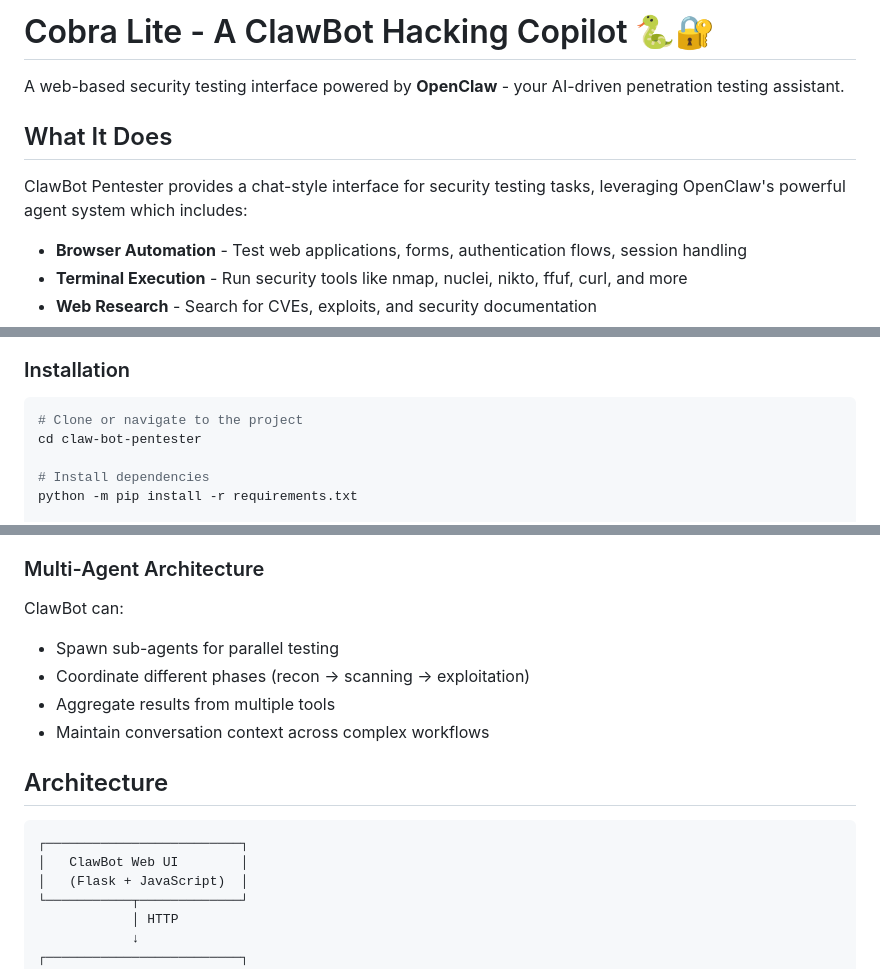
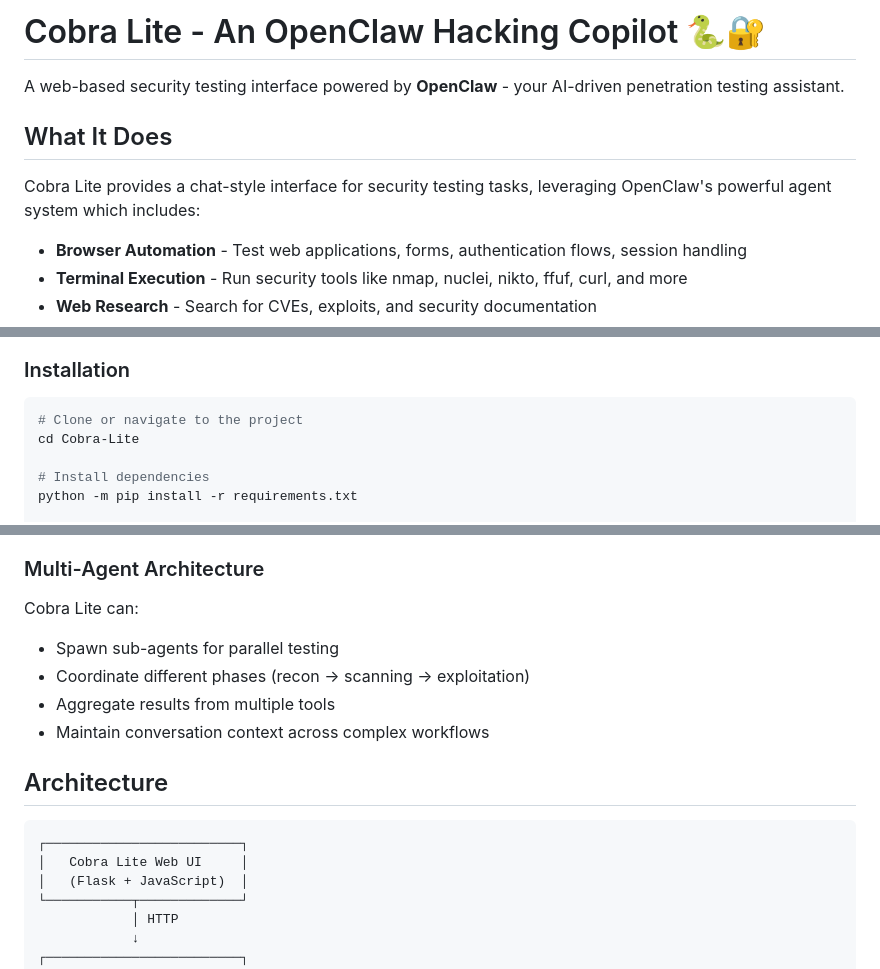
Before and after one commit to Boa-AI-Public/Cobra-Lite, a Markdown page: README.md, 3 parts joined by grey strips. GitHub-like rendering.

Commit message:
naming issue fix

````diff
--- a/README.md
+++ b/README.md
@@ -1,10 +1,10 @@
-# Cobra Lite - A ClawBot Hacking Copilot 🐍🔐
+# Cobra Lite - An OpenClaw Hacking Copilot 🐍🔐
 
 A web-based security testing interface powered by **OpenClaw** - your AI-driven penetration testing assistant.
 
 ## What It Does
 
-ClawBot Pentester provides a chat-style interface for security testing tasks, leveraging OpenClaw's powerful agent system which includes:
+Cobra Lite provides a chat-style interface for security testing tasks, leveraging OpenClaw's powerful agent system which includes:
 
 - **Browser Automation** - Test web applications, forms, authentication flows, session handling
 - **Terminal Execution** - Run security tools like nmap, nuclei, nikto, ffuf, curl, and more
@@ -28,7 +28,7 @@ ClawBot Pentester provides a chat-style interface for security testing tasks, le
 
 ```bash
 # Clone or navigate to the project
-cd claw-bot-pentester
+cd Cobra-Lite
 
 # Install dependencies
 python -m pip install -r requirements.txt
@@ -110,7 +110,7 @@ Through OpenClaw, you get:
 
 ### Multi-Agent Architecture
 
-ClawBot can:
+Cobra Lite can:
 - Spawn sub-agents for parallel testing
 - Coordinate different phases (recon → scanning → exploitation)
 - Aggregate results from multiple tools
@@ -120,7 +120,7 @@ ClawBot can:
 
 ```
 ┌─────────────────────────┐
-│   ClawBot Web UI        │
+│   Cobra Lite Web UI     │
 │   (Flask + JavaScript)  │
 └───────────┬─────────────┘
             │ HTTP
````
Also changed, not shown: other parts of README.md (+1 -1 lines).
